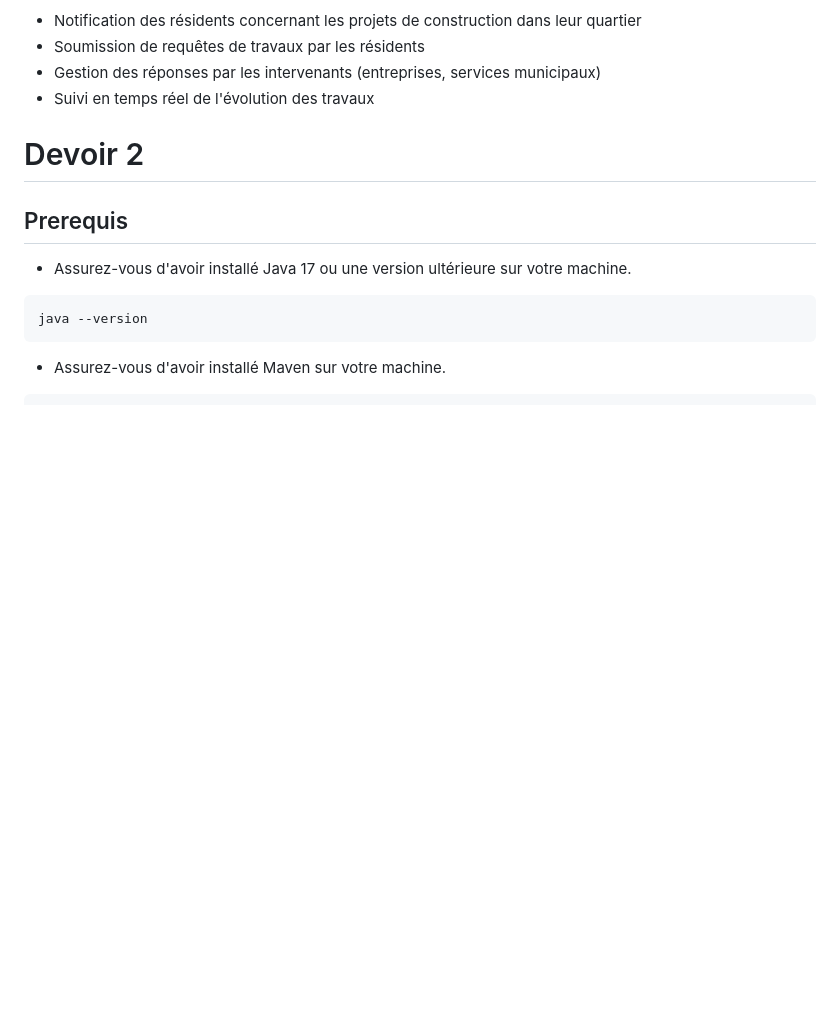
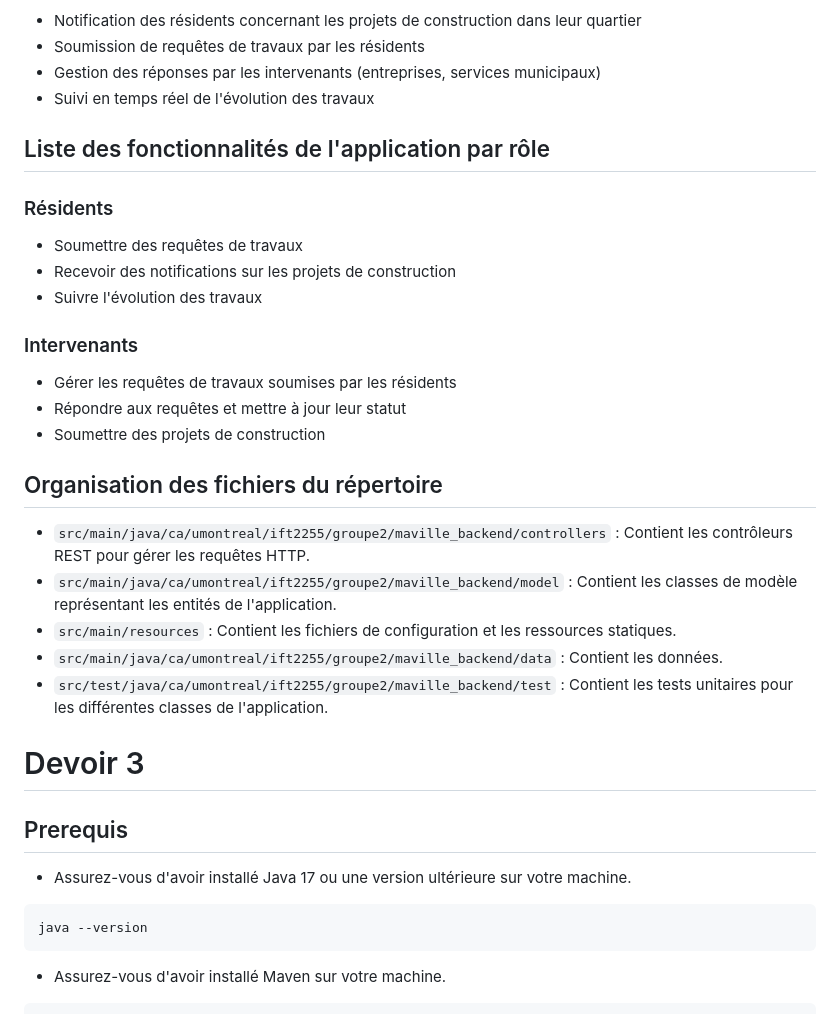
Before and after one commit to youssefbriki1/maVille, a Markdown page: README.md, the part around the change printed below. Drawn GitHub-style; blank space fills up the shorter version.

```diff
--- a/README.md
+++ b/README.md
@@ -11,7 +11,28 @@ Les principales fonctionnalités de l'application incluent :
 - Gestion des réponses par les intervenants (entreprises, services municipaux)
 - Suivi en temps réel de l'évolution des travaux
 
-# Devoir 2
+## Liste des fonctionnalités de l'application par rôle
+
+### Résidents
+- Soumettre des requêtes de travaux
+- Recevoir des notifications sur les projets de construction
+- Suivre l'évolution des travaux
+
+### Intervenants
+- Gérer les requêtes de travaux soumises par les résidents
+- Répondre aux requêtes et mettre à jour leur statut
+- Soumettre des projets de construction
+
+## Organisation des fichiers du répertoire
+
+- `src/main/java/ca/umontreal/ift2255/groupe2/maville_backend/controllers` : Contient les contrôleurs REST pour gérer les requêtes HTTP.
+- `src/main/java/ca/umontreal/ift2255/groupe2/maville_backend/model` : Contient les classes de modèle représentant les entités de l'application.
+- `src/main/resources` : Contient les fichiers de configuration et les ressources statiques.
+- `src/main/java/ca/umontreal/ift2255/groupe2/maville_backend/data` : Contient les données.
+- `src/test/java/ca/umontreal/ift2255/groupe2/maville_backend/test` : Contient les tests unitaires pour les différentes classes de l'application.
+
+
+# Devoir 3
 
 ## Prerequis
 - Assurez-vous d'avoir installé Java 17 ou une version ultérieure sur votre machine.
```
Also changed, not shown: other parts of README.md (+21 -22 lines).
